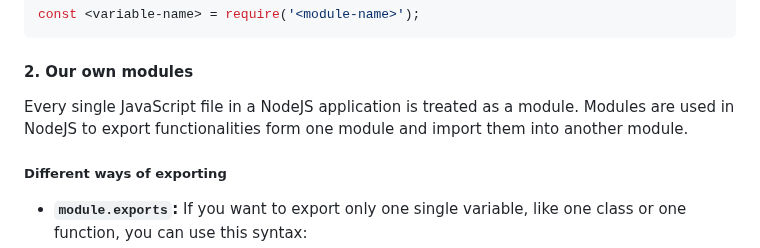
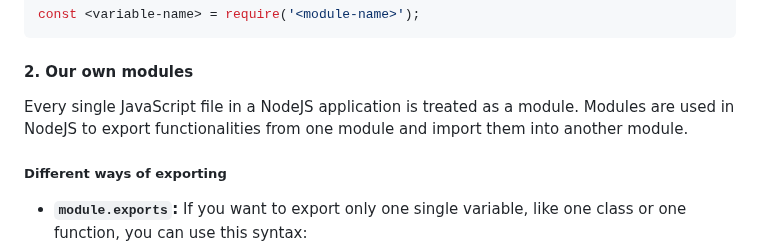
Before and after one commit to omidarmat/webDevNotes, a Markdown page: NodeJS/nodejs-threory.md, the part around the change. Drawn GitHub-style.

Commit message:
fix typos

```diff
--- a/NodeJS/nodejs-threory.md
+++ b/NodeJS/nodejs-threory.md
@@ -544,7 +544,7 @@ const <variable-name> = require('<module-name>');
 
 #### **2. Our own modules**
 
-Every single JavaScript file in a NodeJS application is treated as a module. Modules are used in NodeJS to export functionalities form one module and import them into another module.
+Every single JavaScript file in a NodeJS application is treated as a module. Modules are used in NodeJS to export functionalities from one module and import them into another module.
 
 ##### **Different ways of exporting**
 
```
